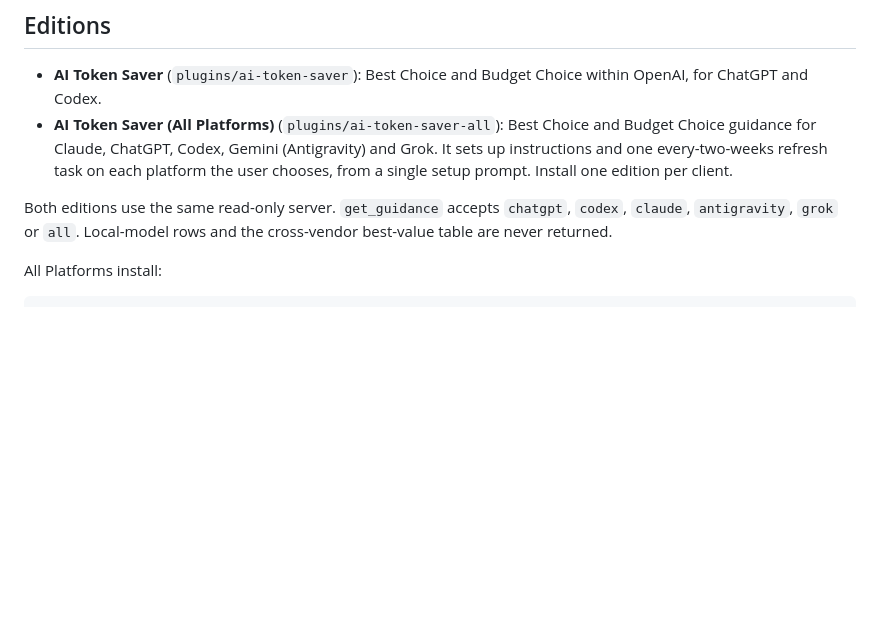
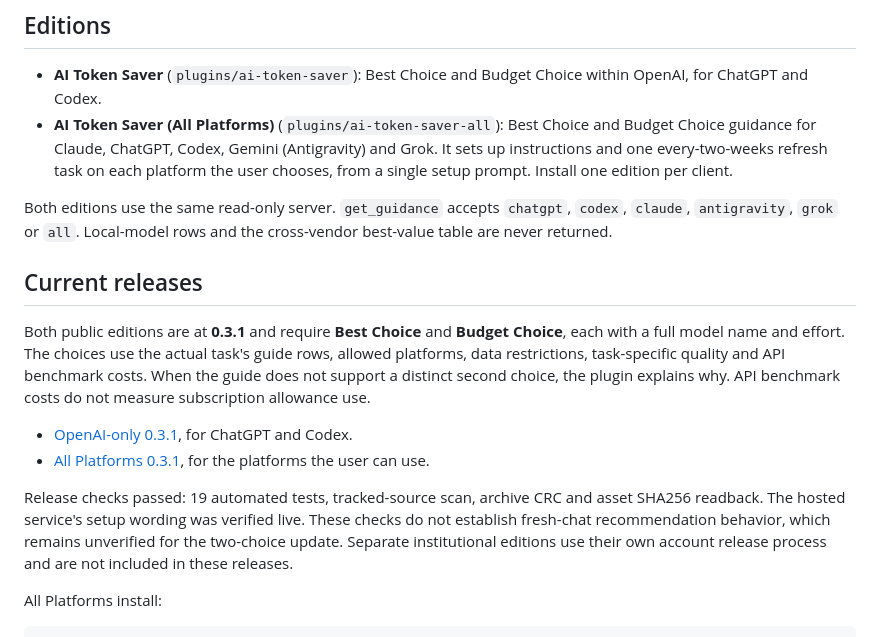
Before and after one commit to robbagley-afk/ai-token-saver, a Markdown page: README.md, the part around the change. GitHub-like rendering; blank space fills up the shorter version.

Commit message:
Document both 0.3.1 editions and verification limits

```diff
--- a/README.md
+++ b/README.md
@@ -8,6 +8,15 @@ A portable model guidance plugin with a live public guide. The All Platforms edi
 - **AI Token Saver (All Platforms)** (`plugins/ai-token-saver-all`): Best Choice and Budget Choice guidance for Claude, ChatGPT, Codex, Gemini (Antigravity) and Grok. It sets up instructions and one every-two-weeks refresh task on each platform the user chooses, from a single setup prompt. Install one edition per client.
 
 Both editions use the same read-only server. `get_guidance` accepts `chatgpt`, `codex`, `claude`, `antigravity`, `grok` or `all`. Local-model rows and the cross-vendor best-value table are never returned.
+
+## Current releases
+
+Both public editions are at **0.3.1** and require **Best Choice** and **Budget Choice**, each with a full model name and effort. The choices use the actual task's guide rows, allowed platforms, data restrictions, task-specific quality and API benchmark costs. When the guide does not support a distinct second choice, the plugin explains why. API benchmark costs do not measure subscription allowance use.
+
+- [OpenAI-only 0.3.1](https://github.com/robbagley-afk/ai-token-saver/releases/tag/openai-v0.3.1), for ChatGPT and Codex.
+- [All Platforms 0.3.1](https://github.com/robbagley-afk/ai-token-saver/releases/tag/v0.3.1), for the platforms the user can use.
+
+Release checks passed: 19 automated tests, tracked-source scan, archive CRC and asset SHA256 readback. The hosted service's setup wording was verified live. These checks do not establish fresh-chat recommendation behavior, which remains unverified for the two-choice update. Separate institutional editions use their own account release process and are not included in these releases.
 
 All Platforms install:
 
```
